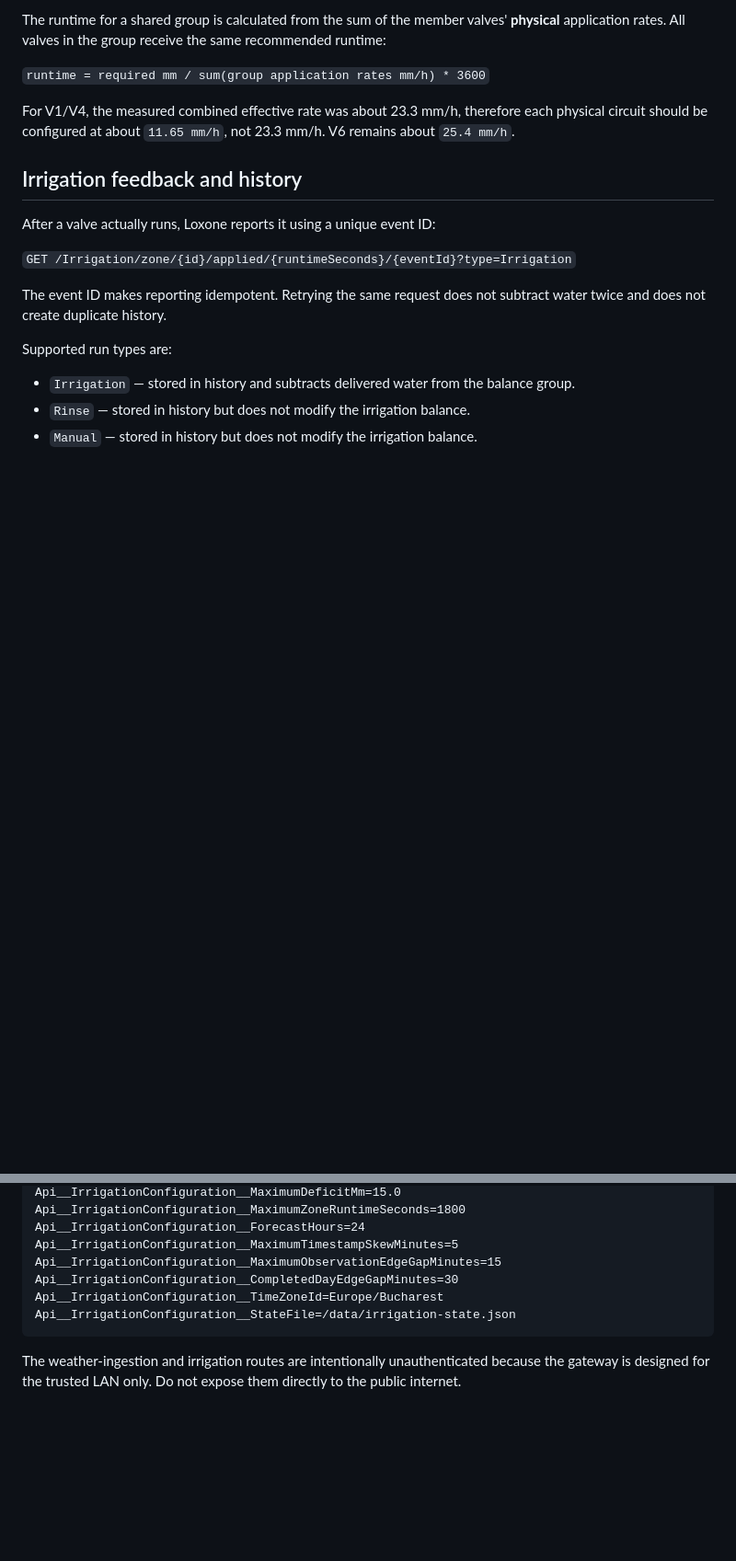
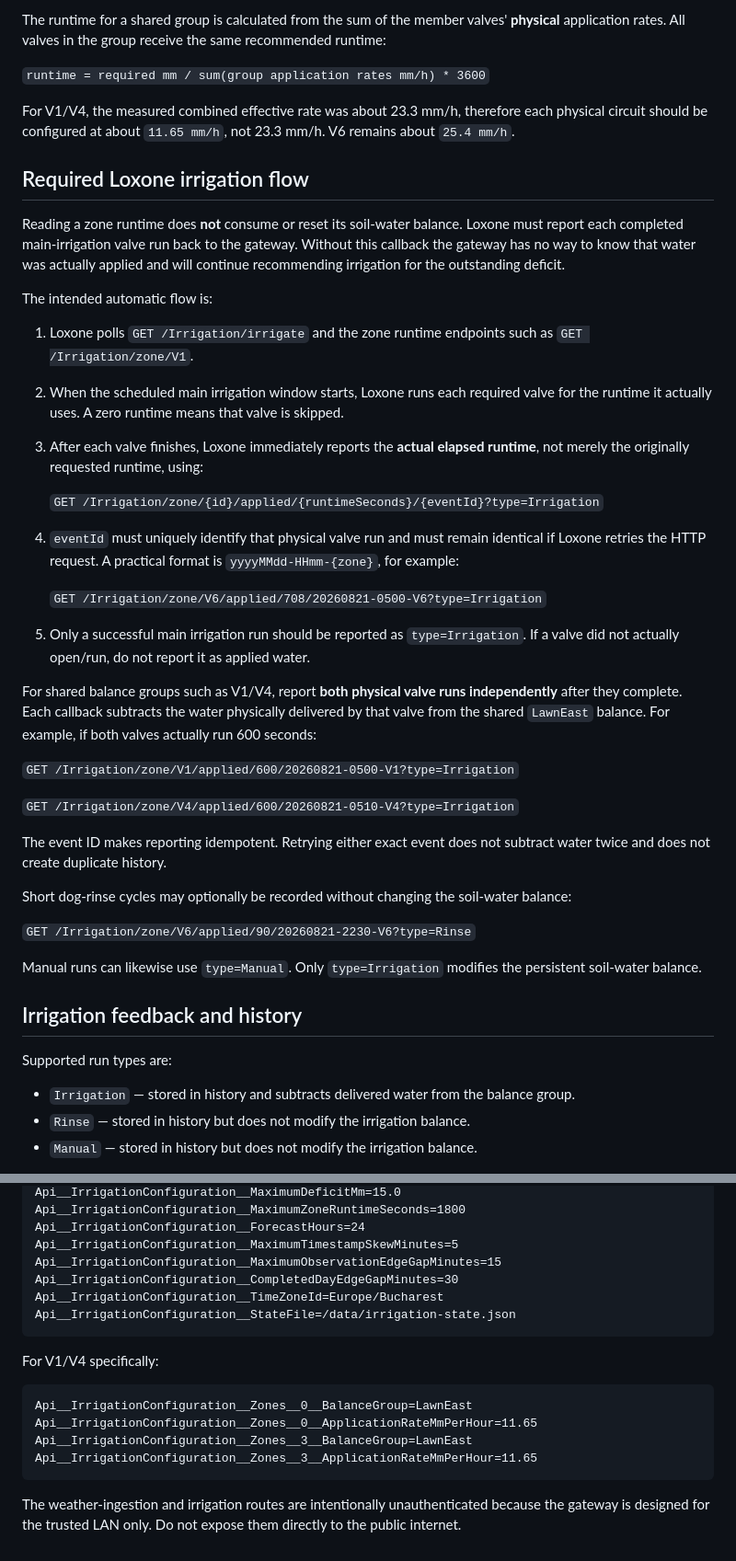
Before and after one commit to cotzo/loxone-smart-gateway, a Markdown page: IRRIGATION.md, 2 parts joined by grey strips. Shown at 92% size. Drawn GitHub-style; blank space fills up the shorter version.

Commit message:
document Loxone irrigation feedback flow

````diff
--- a/IRRIGATION.md
+++ b/IRRIGATION.md
@@ -51,13 +51,39 @@ The runtime for a shared group is calculated from the sum of the member valves'
 
 For V1/V4, the measured combined effective rate was about 23.3 mm/h, therefore each physical circuit should be configured at about `11.65 mm/h`, not 23.3 mm/h. V6 remains about `25.4 mm/h`.
 
+## Required Loxone irrigation flow
+
+Reading a zone runtime does **not** consume or reset its soil-water balance. Loxone must report each completed main-irrigation valve run back to the gateway. Without this callback the gateway has no way to know that water was actually applied and will continue recommending irrigation for the outstanding deficit.
+
+The intended automatic flow is:
+
+1. Loxone polls `GET /Irrigation/irrigate` and the zone runtime endpoints such as `GET /Irrigation/zone/V1`.
+2. When the scheduled main irrigation window starts, Loxone runs each required valve for the runtime it actually uses. A zero runtime means that valve is skipped.
+3. After each valve finishes, Loxone immediately reports the **actual elapsed runtime**, not merely the originally requested runtime, using:
+
+   `GET /Irrigation/zone/{id}/applied/{runtimeSeconds}/{eventId}?type=Irrigation`
+
+4. `eventId` must uniquely identify that physical valve run and must remain identical if Loxone retries the HTTP request. A practical format is `yyyyMMdd-HHmm-{zone}`, for example:
+
+   `GET /Irrigation/zone/V6/applied/708/20260821-0500-V6?type=Irrigation`
+
+5. Only a successful main irrigation run should be reported as `type=Irrigation`. If a valve did not actually open/run, do not report it as applied water.
+
+For shared balance groups such as V1/V4, report **both physical valve runs independently** after they complete. Each callback subtracts the water physically delivered by that valve from the shared `LawnEast` balance. For example, if both valves actually run 600 seconds:
+
+`GET /Irrigation/zone/V1/applied/600/20260821-0500-V1?type=Irrigation`
+
+`GET /Irrigation/zone/V4/applied/600/20260821-0510-V4?type=Irrigation`
+
+The event ID makes reporting idempotent. Retrying either exact event does not subtract water twice and does not create duplicate history.
+
+Short dog-rinse cycles may optionally be recorded without changing the soil-water balance:
+
+`GET /Irrigation/zone/V6/applied/90/20260821-2230-V6?type=Rinse`
+
+Manual runs can likewise use `type=Manual`. Only `type=Irrigation` modifies the persistent soil-water balance.
+
 ## Irrigation feedback and history
-
-After a valve actually runs, Loxone reports it using a unique event ID:
-
-`GET /Irrigation/zone/{id}/applied/{runtimeSeconds}/{eventId}?type=Irrigation`
-
-The event ID makes reporting idempotent. Retrying the same request does not subtract water twice and does not create duplicate history.
 
 Supported run types are:
 
@@ -111,4 +140,13 @@ Api__IrrigationConfiguration__TimeZoneId=Europe/Bucharest
 Api__IrrigationConfiguration__StateFile=/data/irrigation-state.json
 ```
 
+For V1/V4 specifically:
+
+```text
+Api__IrrigationConfiguration__Zones__0__BalanceGroup=LawnEast
+Api__IrrigationConfiguration__Zones__0__ApplicationRateMmPerHour=11.65
+Api__IrrigationConfiguration__Zones__3__BalanceGroup=LawnEast
+Api__IrrigationConfiguration__Zones__3__ApplicationRateMmPerHour=11.65
+```
+
 The weather-ingestion and irrigation routes are intentionally unauthenticated because the gateway is designed for the trusted LAN only. Do not expose them directly to the public internet.
````
Also changed, not shown: other parts of IRRIGATION.md (+3 -0 lines).
